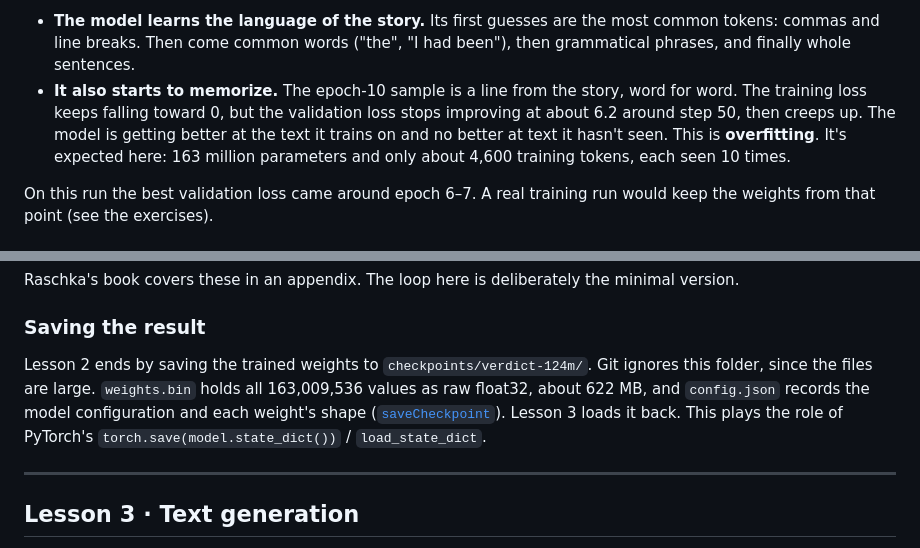
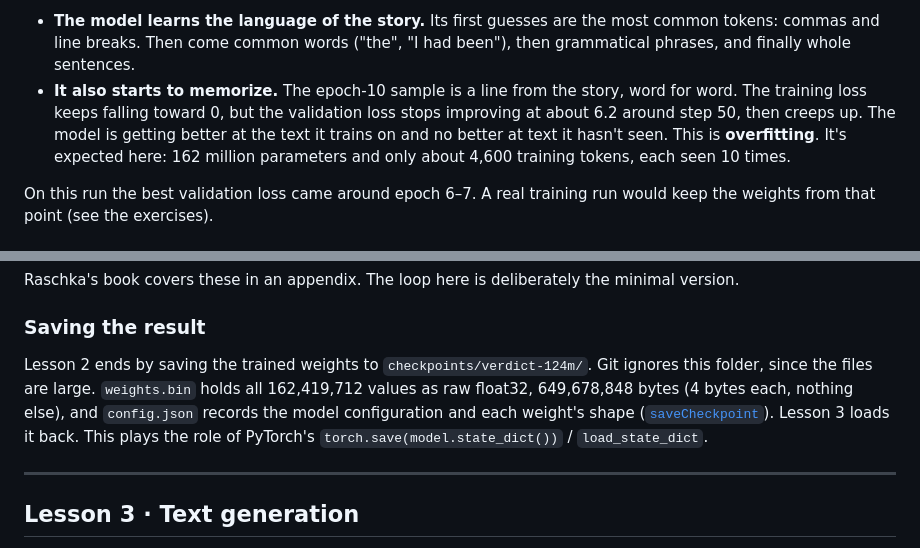
Before and after one commit to warren-gallagher/node-llm, a Markdown page: docs/companion/ch05-training.md, 2 parts joined by grey strips. GitHub-like rendering.

```diff
--- a/docs/companion/ch05-training.md
+++ b/docs/companion/ch05-training.md
@@ -153,7 +153,7 @@ After each epoch, the lesson prints the model's greedy continuation of "Every ef
 Two things happen at once:
 
 - **The model learns the language of the story.** Its first guesses are the most common tokens: commas and line breaks. Then come common words ("the", "I had been"), then grammatical phrases, and finally whole sentences.
-- **It also starts to memorize.** The epoch-10 sample is a line from the story, word for word. The training loss keeps falling toward 0, but the validation loss stops improving at about 6.2 around step 50, then creeps up. The model is getting better at the text it trains on and no better at text it hasn't seen. This is **overfitting**. It's expected here: 163 million parameters and only about 4,600 training tokens, each seen 10 times.
+- **It also starts to memorize.** The epoch-10 sample is a line from the story, word for word. The training loss keeps falling toward 0, but the validation loss stops improving at about 6.2 around step 50, then creeps up. The model is getting better at the text it trains on and no better at text it hasn't seen. This is **overfitting**. It's expected here: 162 million parameters and only about 4,600 training tokens, each seen 10 times.
 
 On this run the best validation loss came around epoch 6–7. A real training run would keep the weights from that point (see the exercises).
 
@@ -167,7 +167,7 @@ Raschka's book covers these in an appendix. The loop here is deliberately the mi
 
 ### Saving the result
 
-Lesson 2 ends by saving the trained weights to `checkpoints/verdict-124m/`. Git ignores this folder, since the files are large. `weights.bin` holds all 163,009,536 values as raw float32, about 622 MB, and `config.json` records the model configuration and each weight's shape ([`saveCheckpoint`](../../packages/chapters/src/ch05-training/shared.ts)). Lesson 3 loads it back. This plays the role of PyTorch's `torch.save(model.state_dict())` / `load_state_dict`.
+Lesson 2 ends by saving the trained weights to `checkpoints/verdict-124m/`. Git ignores this folder, since the files are large. `weights.bin` holds all 162,419,712 values as raw float32, 649,678,848 bytes (4 bytes each, nothing else), and `config.json` records the model configuration and each weight's shape ([`saveCheckpoint`](../../packages/chapters/src/ch05-training/shared.ts)). Lesson 3 loads it back. This plays the role of PyTorch's `torch.save(model.state_dict())` / `load_state_dict`.
 
 ---
 
```
Also changed, not shown: other parts of docs/companion/ch05-training.md (+13 -2 lines).
